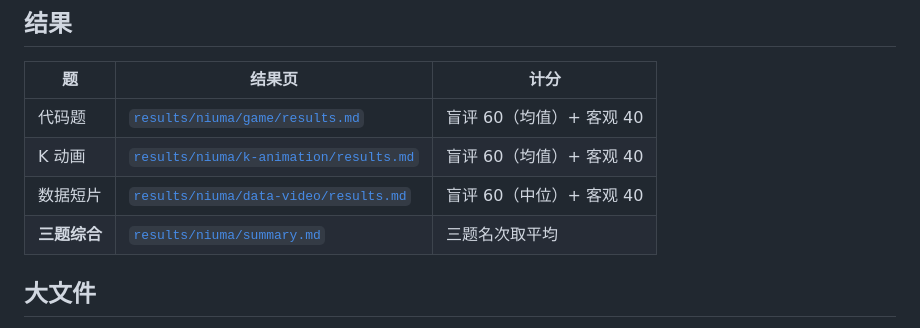
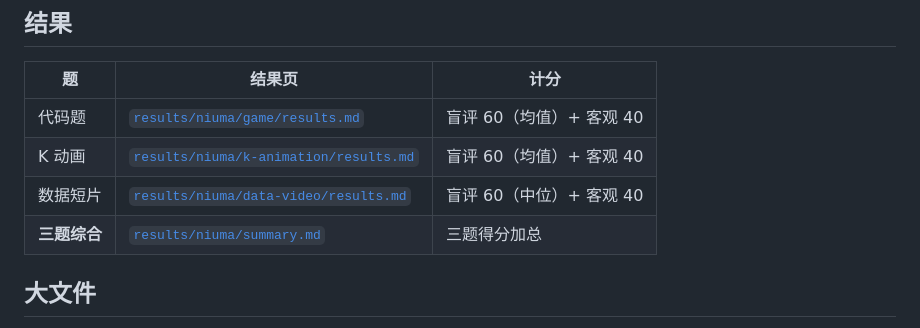
Before and after one commit to vichikoma/vichikoma-bench, a Markdown page: niuma/README.md, the part around the change. Drawn GitHub-style.

```diff
--- a/niuma/README.md
+++ b/niuma/README.md
@@ -32,7 +32,7 @@
 | 代码题 | [`results/niuma/game/results.md`](../results/niuma/game/results.md) | 盲评 60（均值）+ 客观 40 |
 | K 动画 | [`results/niuma/k-animation/results.md`](../results/niuma/k-animation/results.md) | 盲评 60（均值）+ 客观 40 |
 | 数据短片 | [`results/niuma/data-video/results.md`](../results/niuma/data-video/results.md) | 盲评 60（中位）+ 客观 40 |
-| **三题综合** | [`results/niuma/summary.md`](../results/niuma/summary.md) | 三题名次取平均 |
+| **三题综合** | [`results/niuma/summary.md`](../results/niuma/summary.md) | 三题得分加总 |
 
 ## 大文件
 
```
Also changed, not shown: results/niuma/summary.md (+25 -23 lines).
